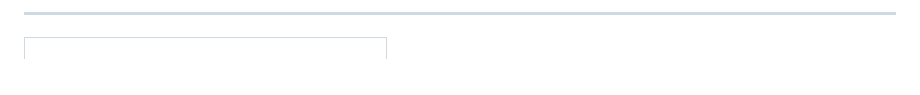
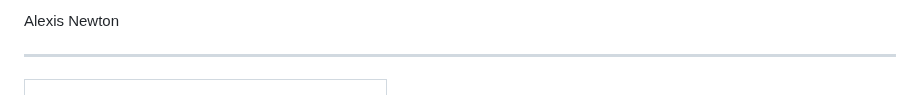
Before and after one commit to alexisnewton/alexisnewton.github.io, a Markdown page: README.md, the part around the change. Rendered like a GitHub page.

```diff
--- a/README.md
+++ b/README.md
@@ -1,5 +1,5 @@
 
-
+Alexis Newton
 
 <title>Alexis Newton</title>
 <BODY BGCOLOR="thistle" TEXT="black">
```
